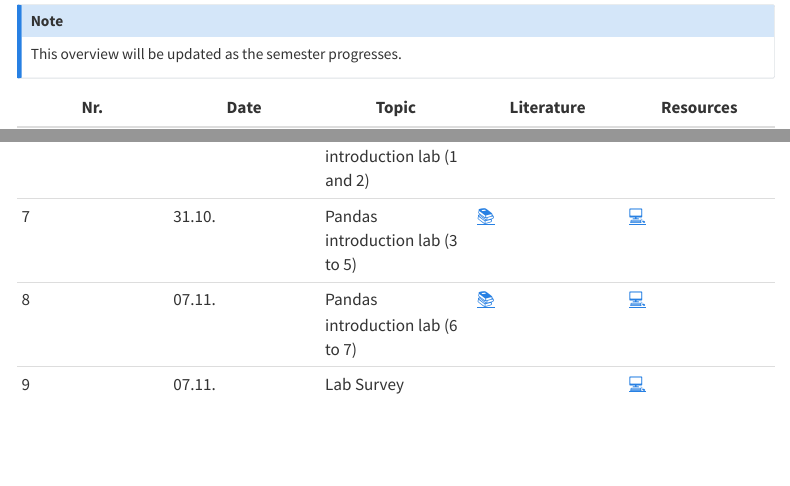
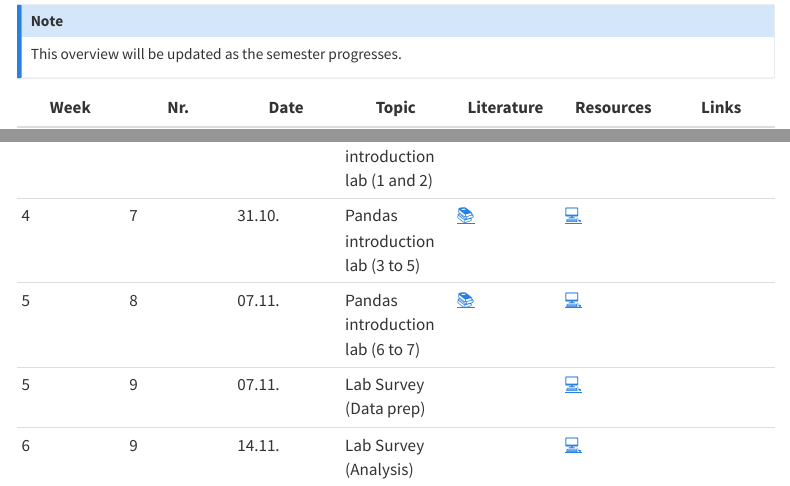
Before and after one commit to mr-ws2324/website, a Quarto document (index.qmd): the page in a window 1100 px wide, from 260 px down, and a second part further down, joined at a grey line. Rendered offline with R 4.5, knitr and Pandoc in place of Quarto, with nearby package versions; menus at the side of the page are left out.

Commit message:
Update index.qmd

```diff
--- a/index.qmd
+++ b/index.qmd
@@ -15,4 +15,3 @@ This page contains a weekly overview about the topics, slides and materials for
 This overview will be updated as the semester progresses.
 :::
 
-Nr.	|	Date	|	Topic	|	Literature	|		Resources		|
@@ -25,4 +18 @@ Nr.	|	Date	|	Topic	|	Literature	|		Resources		|
-6	|	24.10.	|	Pandas introduction lab (1 and 2)	|	[📚](https://pandas.pydata.org/docs/)	|		[💻](https://kirenz.github.io/lab-pandas-intro)		|
-7	|	31.10.	|	Pandas introduction lab (3 to 5)	|	[📚](https://pandas.pydata.org/docs/)	|		[💻](https://kirenz.github.io/lab-pandas-intro)		|
-8	|	07.11.	|	Pandas introduction lab (6 to 7)	|	[📚](https://pandas.pydata.org/docs/)	|		[💻](https://kirenz.github.io/lab-pandas-intro)		|
-9	|	07.11.	|	Lab Survey	|		|		[💻](https://kirenz.github.io/lab-survey)		|
+|	Week	|	Nr.	|	Date	|	Topic	|	Literature	|		Resources		|			Links	|
@@ -28,0 +26,4 @@ Nr.	|	Date	|	Topic	|	Literature	|		Resources		|
+|	4	|	7	|	31.10.	|	Pandas introduction lab (3 to 5)	|	[📚](https://pandas.pydata.org/docs/)	|		[💻](https://kirenz.github.io/lab-pandas-intro)		|				|
+|	5	|	8	|	07.11.	|	Pandas introduction lab (6 to 7)	|	[📚](https://pandas.pydata.org/docs/)	|		[💻](https://kirenz.github.io/lab-pandas-intro)		|				|
+|	5	|	9	|	07.11.	|	Lab Survey (Data prep)	|		|		[💻](https://kirenz.github.io/lab-survey)		|				|
+|	6	|	9	|	14.11.	|	Lab Survey (Analysis)	|		|		[💻](https://kirenz.github.io/lab-survey)		|				|
```
Also changed, not shown: index.qmd (13 more changed lines).
